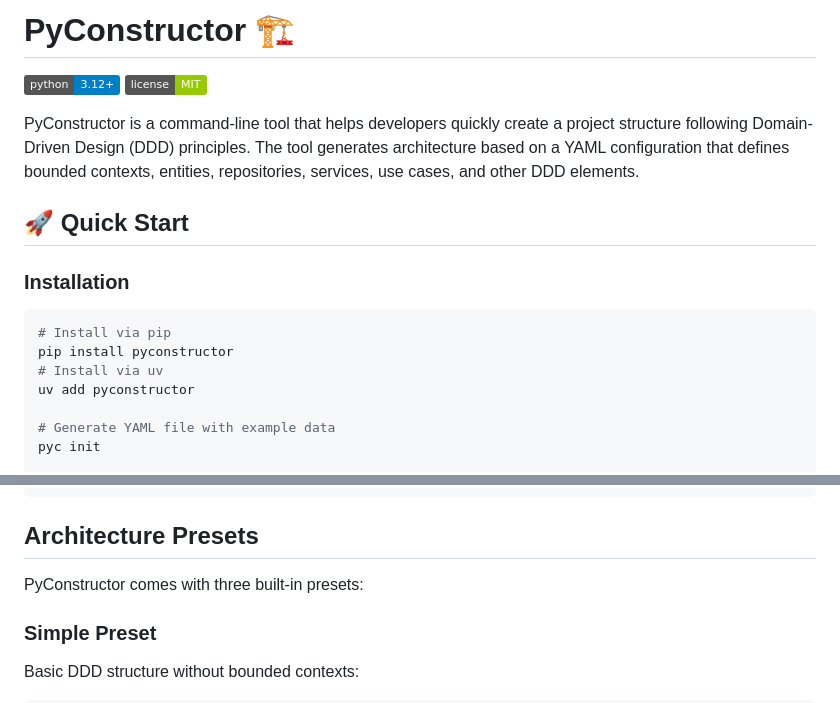
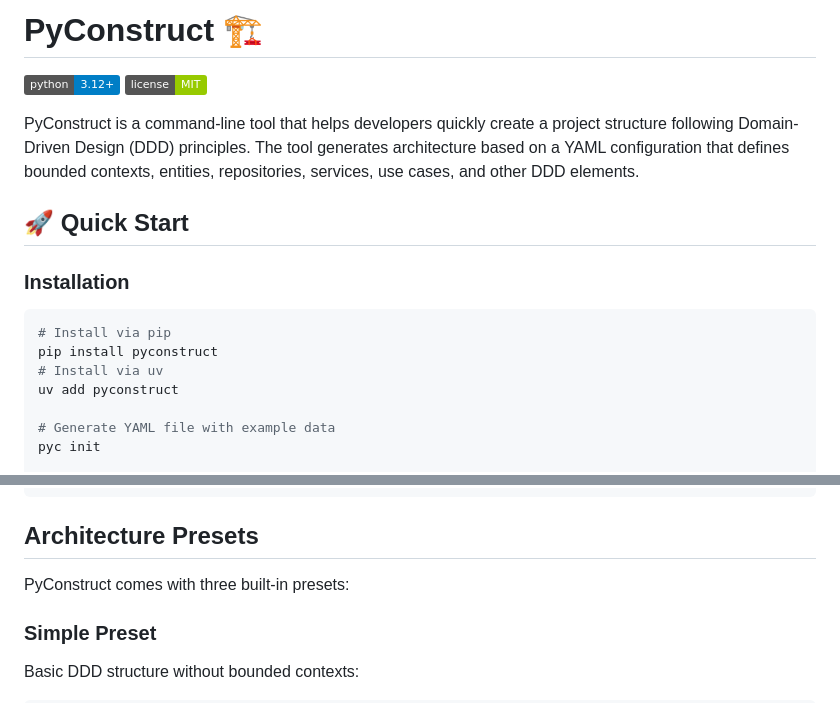
Before and after one commit to SokolovG/PyArchitect, a Markdown page: README.md, 2 parts joined by grey strips. Rendered like a GitHub page; badges without logos.

````diff
--- a/README.md
+++ b/README.md
@@ -1,9 +1,9 @@
-# PyConstructor 🏗️
+# PyConstruct 🏗️
 
 [![Python Version](https://img.shields.io/badge/python-3.12%2B-blue)](https://www.python.org/downloads/)
 [![License](https://img.shields.io/badge/license-MIT-green)](LICENSE)
 
-PyConstructor is a command-line tool
+PyConstruct is a command-line tool
 that helps developers quickly create a project structure following Domain-Driven Design
 (DDD) principles.
 The tool generates architecture based on a YAML configuration that defines bounded contexts,
@@ -15,9 +15,9 @@ entities, repositories, services, use cases, and other DDD elements.
 
 ```bash
 # Install via pip
-pip install pyconstructor
+pip install pyconstruct
 # Install via uv
-uv add pyconstructor
+uv add pyconstruct
 
 # Generate YAML file with example data
 pyc init
@@ -127,7 +127,7 @@ pyc run --file custom-config.yaml
 
 ## Architecture Presets
 
-PyConstructor comes with three built-in presets:
+PyConstruct comes with three built-in presets:
 
 ### Simple Preset
 Basic DDD structure without bounded contexts:
````
